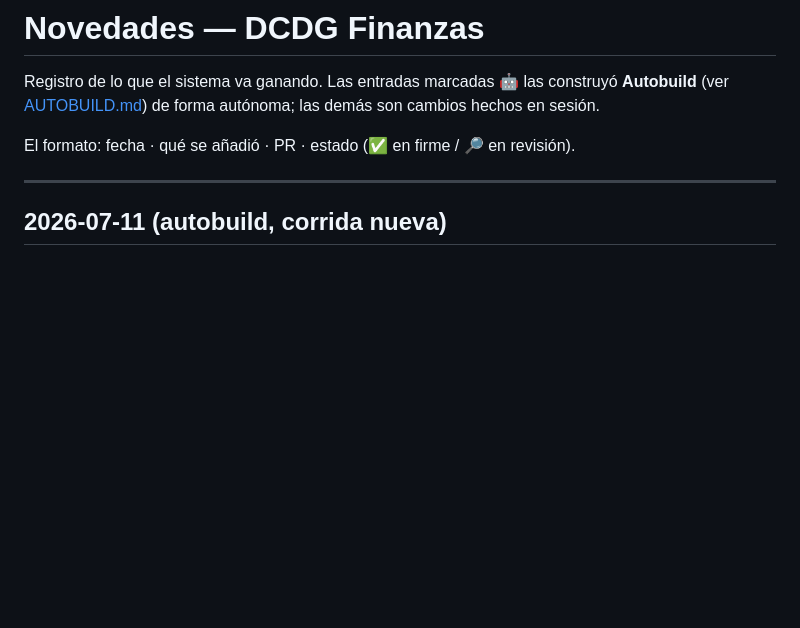
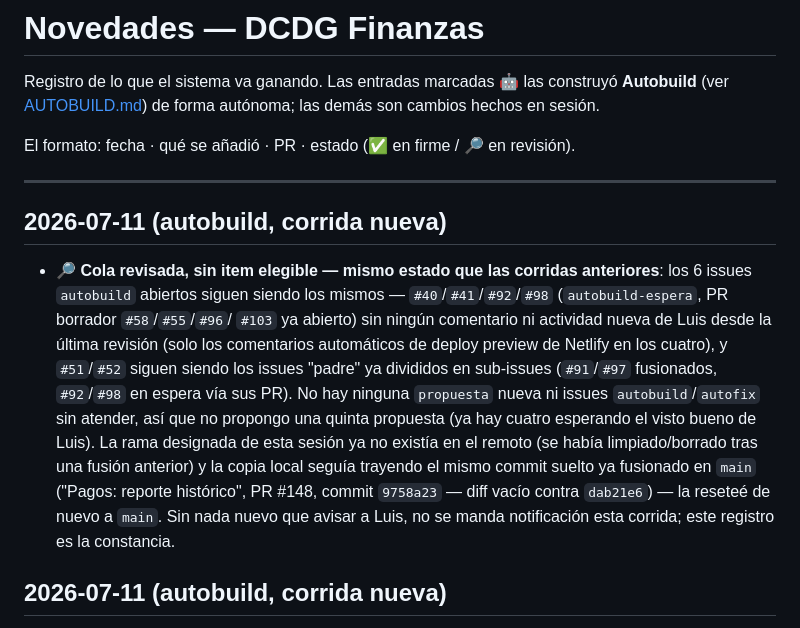
Before and after one commit to luchodelcast/finanzas_dcdg, a Markdown page: CHANGELOG.md, the part around the change. Rendered like a GitHub page; blank space fills up the shorter version.

Commit message:
CHANGELOG: cola de autobuild sin item elegible, rama recreada tras limpieza (#188)
Corrida sin item elegible: los 6 issues autobuild abiertos son los mismos
de las corridas anteriores (4 con PR borrador esperando a Luis, 2 padres ya
divididos). Sin propuesta nueva. La rama designada ya no existía en el
remoto tras una fusión previa; se recreó desde main.

Co-authored-by: Claude <noreply@anthropic.com>

```diff
--- a/CHANGELOG.md
+++ b/CHANGELOG.md
@@ -7,6 +7,24 @@ cambios hechos en sesión.
 El formato: fecha · qué se añadió · PR · estado (✅ en firme / 🔎 en revisión).
 
 ---
+
+## 2026-07-11 (autobuild, corrida nueva)
+- 🔎 **Cola revisada, sin item elegible — mismo estado que las corridas
+  anteriores**: los 6 issues `autobuild` abiertos siguen siendo los mismos —
+  `#40`/`#41`/`#92`/`#98` (`autobuild-espera`, PR borrador `#58`/`#55`/`#96`/
+  `#103` ya abierto) sin ningún comentario ni actividad nueva de Luis desde
+  la última revisión (solo los comentarios automáticos de deploy preview de
+  Netlify en los cuatro), y `#51`/`#52` siguen siendo los issues "padre" ya
+  divididos en sub-issues (`#91`/`#97` fusionados, `#92`/`#98` en espera vía
+  sus PR). No hay ninguna `propuesta` nueva ni issues `autobuild`/`autofix`
+  sin atender, así que no propongo una quinta propuesta (ya hay cuatro
+  esperando el visto bueno de Luis). La rama designada de esta sesión ya no
+  existía en el remoto (se había limpiado/borrado tras una fusión anterior)
+  y la copia local seguía trayendo el mismo commit suelto ya fusionado en
+  `main` ("Pagos: reporte histórico", PR #148, commit `9758a23` — diff vacío
+  contra `dab21e6`) — la reseteé de nuevo a `main`. Sin nada nuevo que avisar
+  a Luis, no se manda notificación esta corrida; este registro es la
+  constancia.
 
 ## 2026-07-11 (autobuild, corrida nueva)
 - 🔎 **Cola revisada, sin item elegible — mismo estado que las corridas
```
